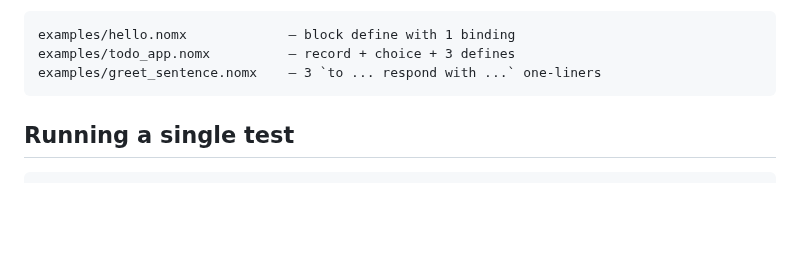
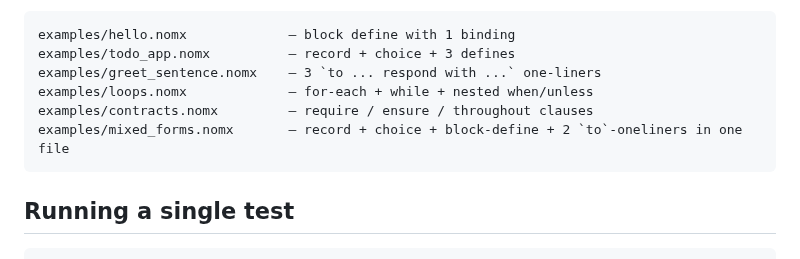
Before and after one commit to llgtrn/Nom, a Markdown page: nom-compiler/TESTING.md, the part around the change. GitHub-like rendering; blank space fills up the shorter version.

Commit message:
nom-compiler/TESTING.md: list the three newer `.nomx` fixtures
Adds loops, contracts, and mixed_forms to the `.nomx` samples
section — they were missing from the per-sample one-liners
that TESTING.md uses as a quick map from file to what it
exercises.

Co-Authored-By: Claude Opus 4.6 (1M context) <noreply@anthropic.com>

````diff
--- a/nom-compiler/TESTING.md
+++ b/nom-compiler/TESTING.md
@@ -61,6 +61,9 @@ examples/draft_todo_app.md      — the canonical brainstorm
 examples/hello.nomx             — block define with 1 binding
 examples/todo_app.nomx          — record + choice + 3 defines
 examples/greet_sentence.nomx    — 3 `to ... respond with ...` one-liners
+examples/loops.nomx             — for-each + while + nested when/unless
+examples/contracts.nomx         — require / ensure / throughout clauses
+examples/mixed_forms.nomx       — record + choice + block-define + 2 `to`-oneliners in one file
 ```
 
 ## Running a single test
````
